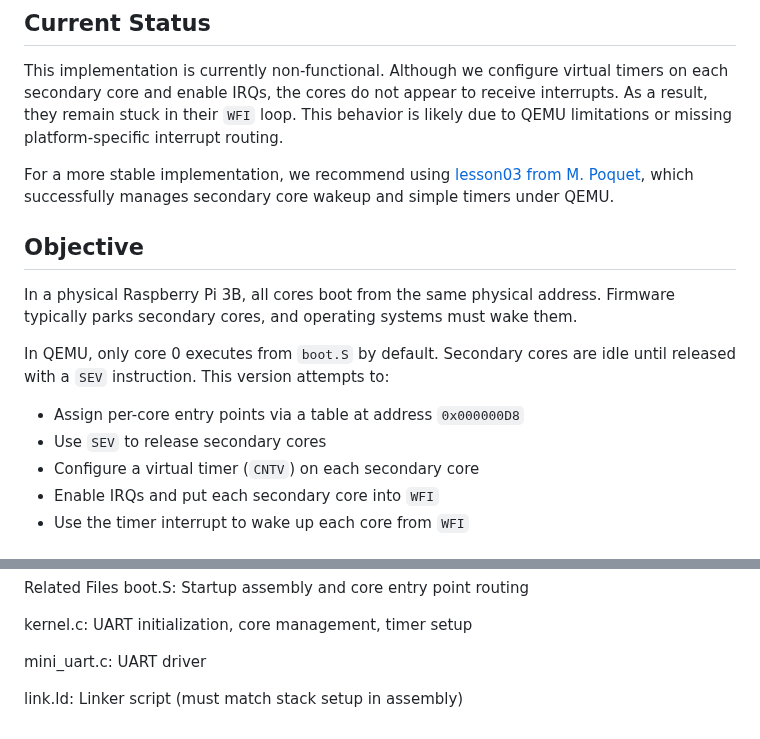
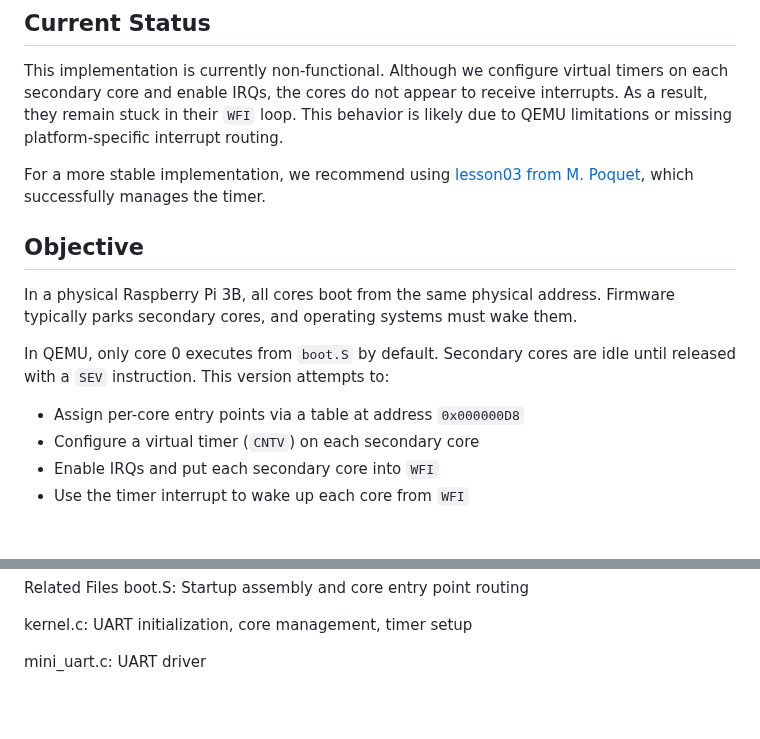
Before and after one commit to mpoquet/qemu-shutdown-25, a Markdown page: timer/README.md, 2 parts joined by grey strips. GitHub-like rendering; blank space fills up the shorter version.

```diff
--- a/timer/README.md
+++ b/timer/README.md
@@ -8,7 +8,7 @@ This version builds on the main project described in the [Lesson01Modify README]
 
 This implementation is currently non-functional. Although we configure virtual timers on each secondary core and enable IRQs, the cores do not appear to receive interrupts. As a result, they remain stuck in their `WFI` loop. This behavior is likely due to QEMU limitations or missing platform-specific interrupt routing.
 
-For a more stable implementation, we recommend using [lesson03 from M. Poquet](https://github.com/mpoquet/raspberry-pi-os-qemu/tree/master/src/lesson03), which successfully manages secondary core wakeup and simple timers under QEMU.
+For a more stable implementation, we recommend using [lesson03 from M. Poquet](https://github.com/mpoquet/raspberry-pi-os-qemu/tree/master/src/lesson03), which successfully manages the timer.
 
 ## Objective
 
@@ -17,7 +17,6 @@ In a physical Raspberry Pi 3B, all cores boot from the same physical address. Fi
 In QEMU, only core 0 executes from `boot.S` by default. Secondary cores are idle until released with a `SEV` instruction. This version attempts to:
 
 - Assign per-core entry points via a table at address `0x000000D8`
-- Use `SEV` to release secondary cores
 - Configure a virtual timer (`CNTV`) on each secondary core
 - Enable IRQs and put each secondary core into `WFI`
 - Use the timer interrupt to wake up each core from `WFI`
@@ -114,5 +113,3 @@ boot.S: Startup assembly and core entry point routing
 kernel.c: UART initialization, core management, timer setup
 
 mini_uart.c: UART driver
-
-link.ld: Linker script (must match stack setup in assembly)
```
